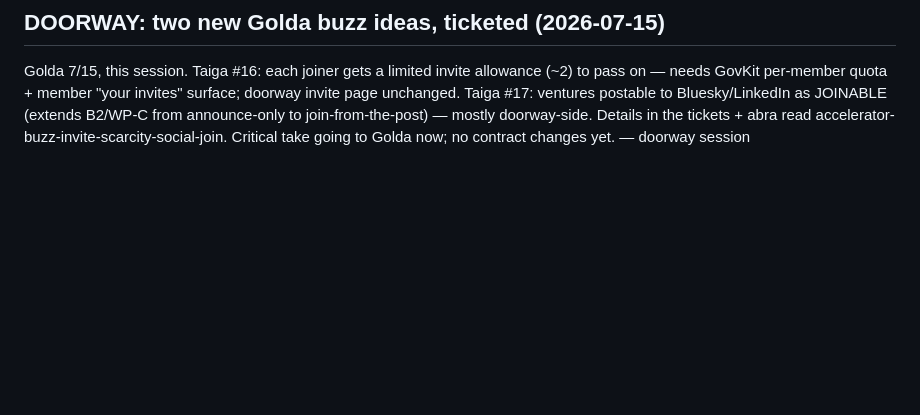
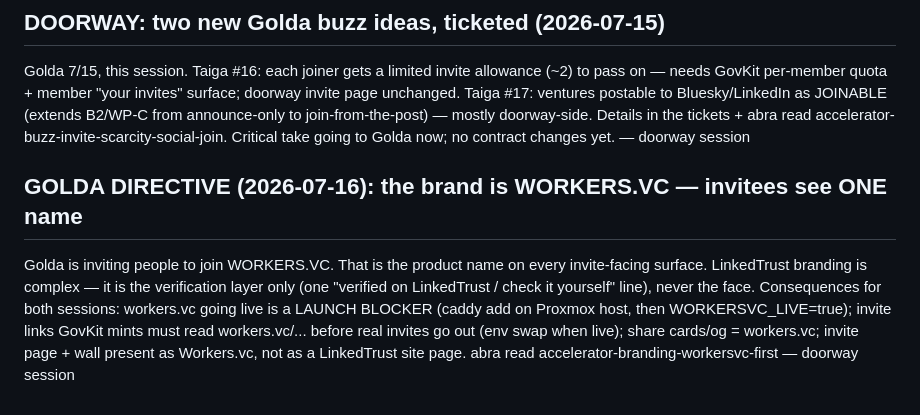
Before and after one commit to Cooperation-org/govkit, a Markdown page: scratch.md, the part around the change. Rendered like a GitHub page; blank space fills up the shorter version.

Commit message:
Board: Golda directive — Workers.vc is the brand on all invite surfaces; domain live = launch blocker
Co-Authored-By: Claude Fable 5 <noreply@anthropic.com>
Claude-Session: https://claude.ai/code/session_017b5F3iC1BrjXT1H1THV4gw

```diff
--- a/scratch.md
+++ b/scratch.md
@@ -929,3 +929,13 @@ doorway invite page unchanged. Taiga #17: ventures postable to Bluesky/LinkedIn
 JOINABLE (extends B2/WP-C from announce-only to join-from-the-post) — mostly
 doorway-side. Details in the tickets + abra read accelerator-buzz-invite-scarcity-social-join.
 Critical take going to Golda now; no contract changes yet. — doorway session
+
+## GOLDA DIRECTIVE (2026-07-16): the brand is WORKERS.VC — invitees see ONE name
+Golda is inviting people to join WORKERS.VC. That is the product name on every
+invite-facing surface. LinkedTrust branding is complex — it is the verification
+layer only (one "verified on LinkedTrust / check it yourself" line), never the
+face. Consequences for both sessions: workers.vc going live is a LAUNCH BLOCKER
+(caddy add on Proxmox host, then WORKERSVC_LIVE=true); invite links GovKit mints
+must read workers.vc/... before real invites go out (env swap when live); share
+cards/og = workers.vc; invite page + wall present as Workers.vc, not as a
+LinkedTrust site page. abra read accelerator-branding-workersvc-first — doorway session
```
